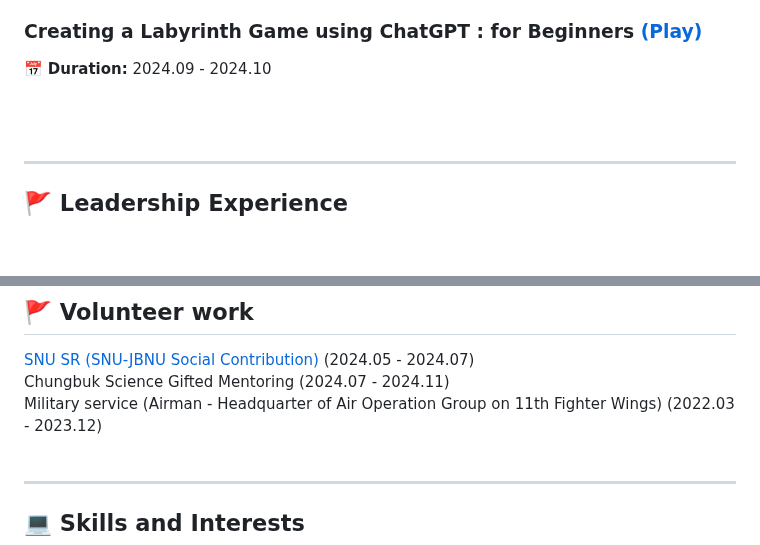
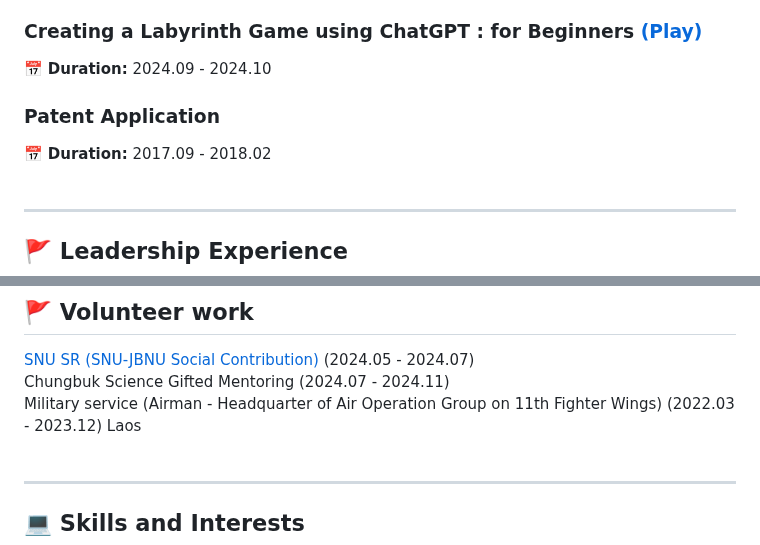
Before and after one commit to iseungsang01/github.io, a Markdown page: README.md, 2 parts joined by grey strips. Drawn GitHub-style; blank space fills up the shorter version.

```diff
--- a/README.md
+++ b/README.md
@@ -70,6 +70,8 @@ Seoul National University
 ### **Creating a Labyrinth Game using ChatGPT : for Beginners** [(Play)](https://www.thelabyrinth.co.kr/labyrinth/laby/viewLabyrinth.do?labyrinthSeqn=6342)
 📅 **Duration:** 2024.09 - 2024.10
 
+### **Patent Application**
+📅 **Duration:** 2017.09 - 2018.02
 <br><br>
 
 ---
@@ -87,6 +89,7 @@ Seoul National University
 [SNU SR (SNU-JBNU Social Contribution)](https://www.youtube.com/watch?v=sGzbGOkxx3Y) (2024.05 - 2024.07)
 Chungbuk Science Gifted Mentoring (2024.07 - 2024.11)
 Military service (Airman - Headquarter of Air Operation Group on 11th Fighter Wings) (2022.03 - 2023.12)
+Laos
 <br><br>
 
 ---
```
